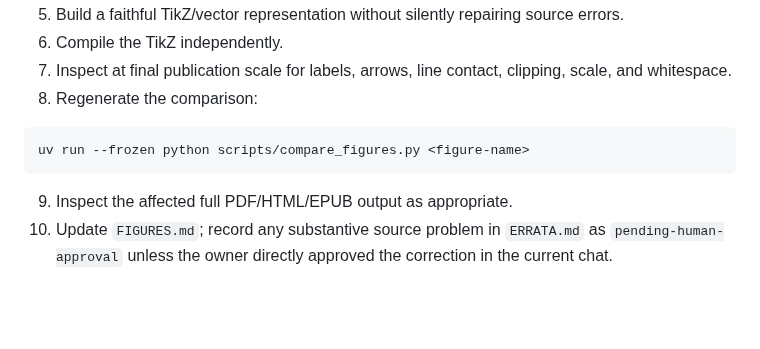
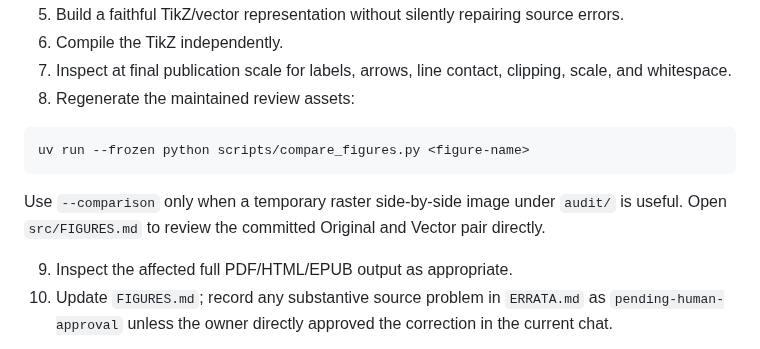
Before and after one commit to mwyau/wave-motions-in-the-ocean, a Markdown page: skills/figure-audit/SKILL.md, the part around one of its changes. Drawn GitHub-style; blank space fills up the shorter version.

````diff
--- a/skills/figure-audit/SKILL.md
+++ b/skills/figure-audit/SKILL.md
@@ -94,11 +108,15 @@ For each new or materially changed vector:
 5. Build a faithful TikZ/vector representation without silently repairing source errors.
 6. Compile the TikZ independently.
 7. Inspect at final publication scale for labels, arrows, line contact, clipping, scale, and whitespace.
-8. Regenerate the comparison:
+8. Regenerate the maintained review assets:
 
 ```bash
 uv run --frozen python scripts/compare_figures.py <figure-name>
 ```
+
+Use `--comparison` only when a temporary raster side-by-side image under
+`audit/` is useful. Open `src/FIGURES.md` to review the committed Original and
+Vector pair directly.
 
 09. Inspect the affected full PDF/HTML/EPUB output as appropriate.
 10. Update `FIGURES.md`; record any substantive source problem in `ERRATA.md` as `pending-human-approval` unless the owner directly approved the correction in the current chat.
````
Also changed, not shown: other parts of skills/figure-audit/SKILL.md (+26 -7 lines), CONTRIBUTING.md (+9 -3 lines), src/FIGURES.md (+30 -30 lines), src/figures/ch05-p124-amphidromic-pattern.png, src/figures/ch05-p126-kelvin-turning-corner.png, 4 other files.
